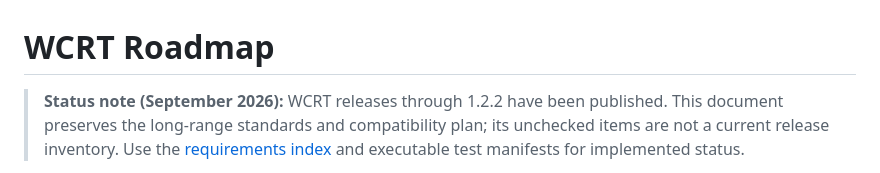
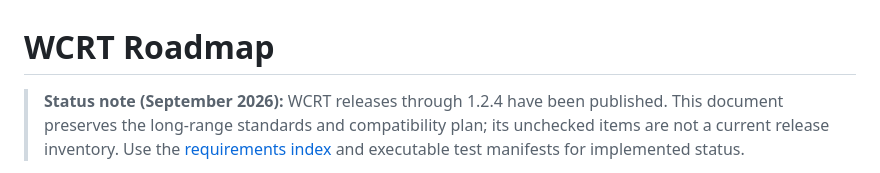
Before and after one commit to Thewafflication/wcrt, a Markdown page: ROADMAP.md, the part around the change. Rendered like a GitHub page.

```diff
--- a/ROADMAP.md
+++ b/ROADMAP.md
@@ -1,6 +1,6 @@
 # WCRT Roadmap
 
-> **Status note (September 2026):** WCRT releases through 1.2.2 have been
+> **Status note (September 2026):** WCRT releases through 1.2.4 have been
 > published. This document preserves the long-range standards and compatibility
 > plan; its unchecked items are not a current release inventory. Use the
 > [requirements index](docs/REQUIREMENTS.md) and executable test manifests for
```
Also changed, not shown: README.md (+3 -0 lines), docs/work/stream-allocation-thread-safety.md (+39 -2 lines).
